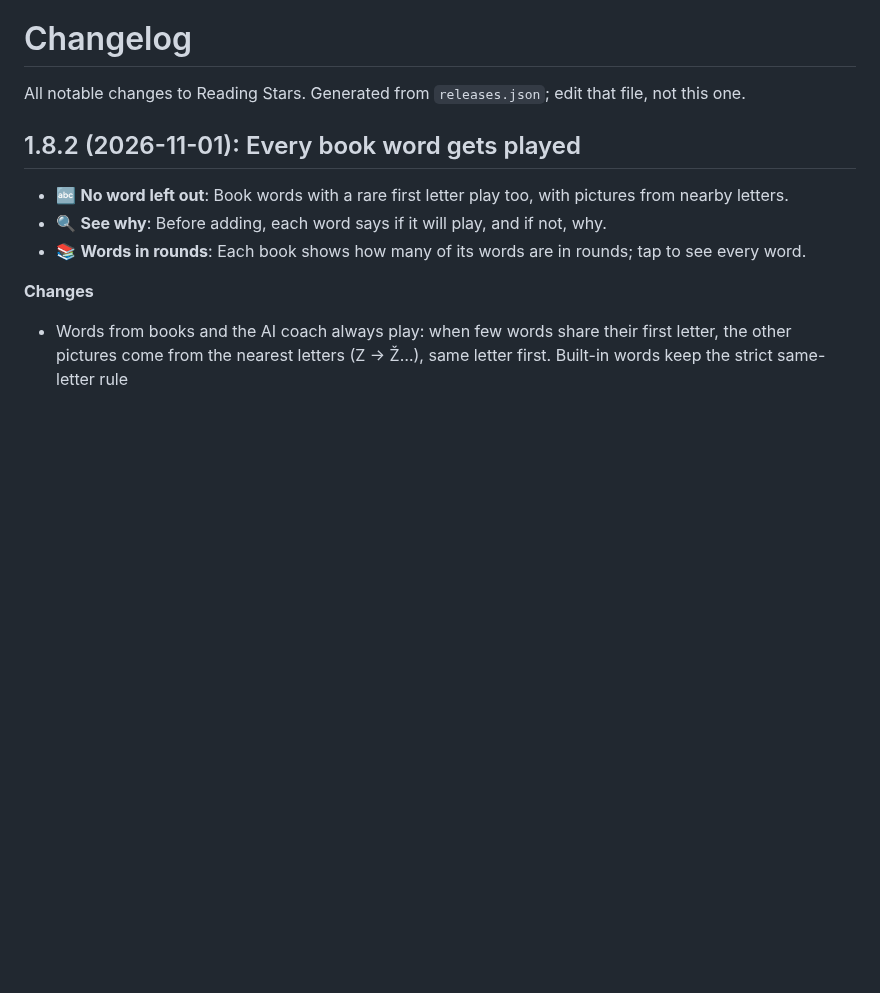
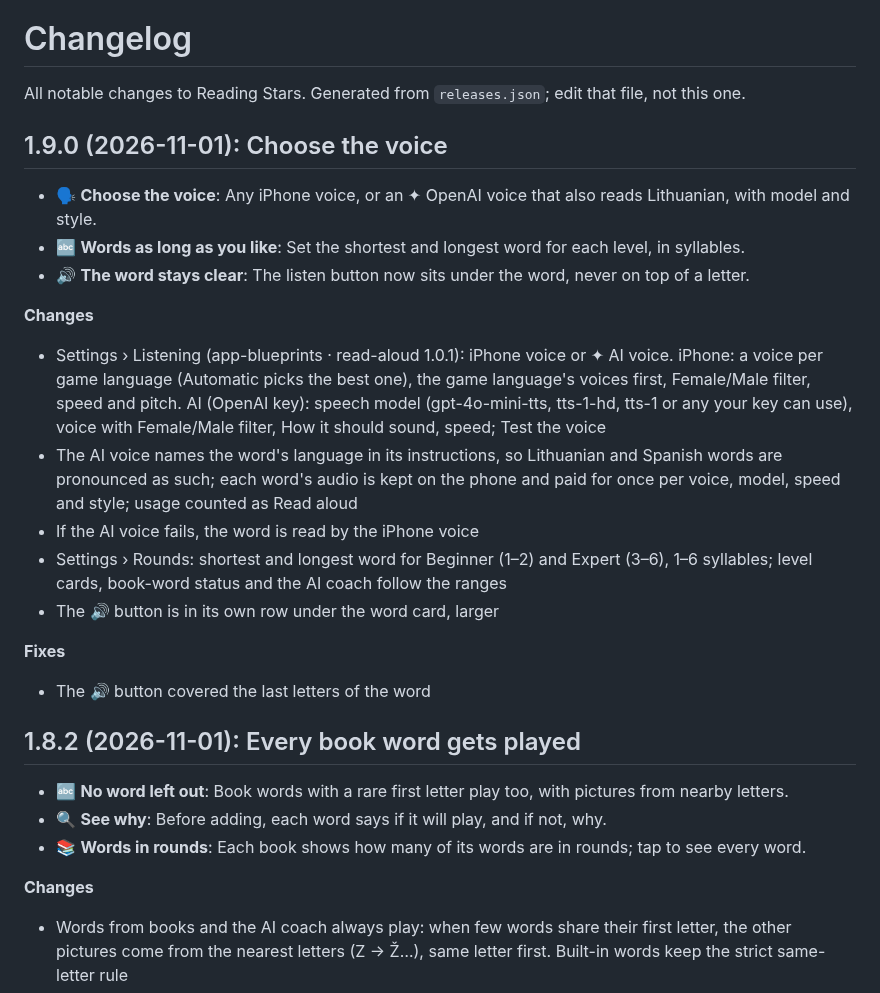
Before and after one commit to gadominas/Reading-Stars, a Markdown page: CHANGELOG.md, the part around the change. Drawn GitHub-style; blank space fills up the shorter version.

```diff
--- a/CHANGELOG.md
+++ b/CHANGELOG.md
@@ -1,6 +1,24 @@
 # Changelog
 
 All notable changes to Reading Stars. Generated from `releases.json`; edit that file, not this one.
+
+## 1.9.0 (2026-11-01): Choose the voice
+
+- 🗣️ **Choose the voice**: Any iPhone voice, or an ✦ OpenAI voice that also reads Lithuanian, with model and style.
+- 🔤 **Words as long as you like**: Set the shortest and longest word for each level, in syllables.
+- 🔊 **The word stays clear**: The listen button now sits under the word, never on top of a letter.
+
+**Changes**
+
+- Settings › Listening (app-blueprints · read-aloud 1.0.1): iPhone voice or ✦ AI voice. iPhone: a voice per game language (Automatic picks the best one), the game language's voices first, Female/Male filter, speed and pitch. AI (OpenAI key): speech model (gpt-4o-mini-tts, tts-1-hd, tts-1 or any your key can use), voice with Female/Male filter, How it should sound, speed; Test the voice
+- The AI voice names the word's language in its instructions, so Lithuanian and Spanish words are pronounced as such; each word's audio is kept on the phone and paid for once per voice, model, speed and style; usage counted as Read aloud
+- If the AI voice fails, the word is read by the iPhone voice
+- Settings › Rounds: shortest and longest word for Beginner (1–2) and Expert (3–6), 1–6 syllables; level cards, book-word status and the AI coach follow the ranges
+- The 🔊 button is in its own row under the word card, larger
+
+**Fixes**
+
+- The 🔊 button covered the last letters of the word
 
 ## 1.8.2 (2026-11-01): Every book word gets played
 
```
Also changed, not shown: README.md (+10 -7 lines), docs/BLUEPRINTS.md (+3 -2 lines), docs/screenshots/21-listening.png (added), docs/screenshots/22-hear-button.png (added), 1 other file.
